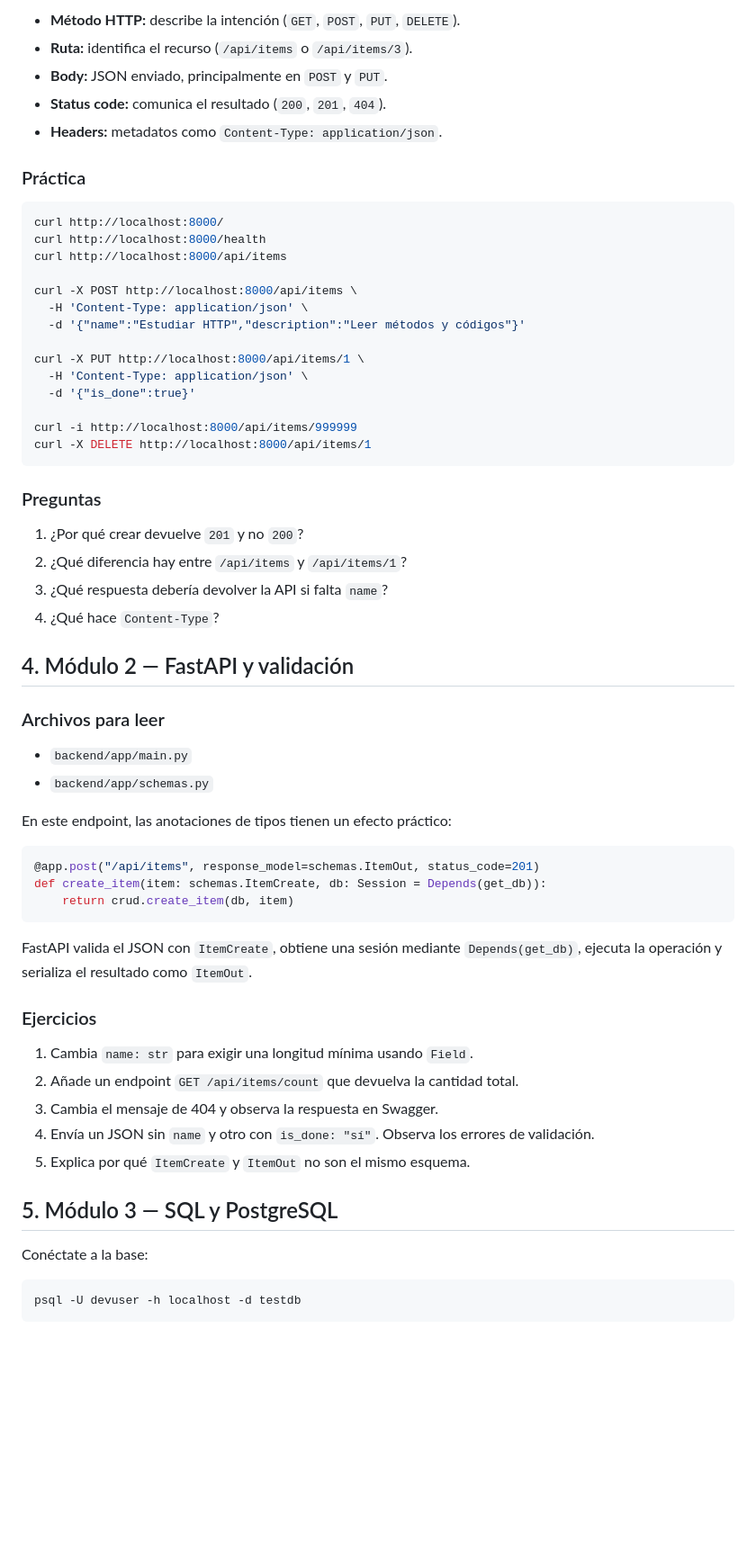
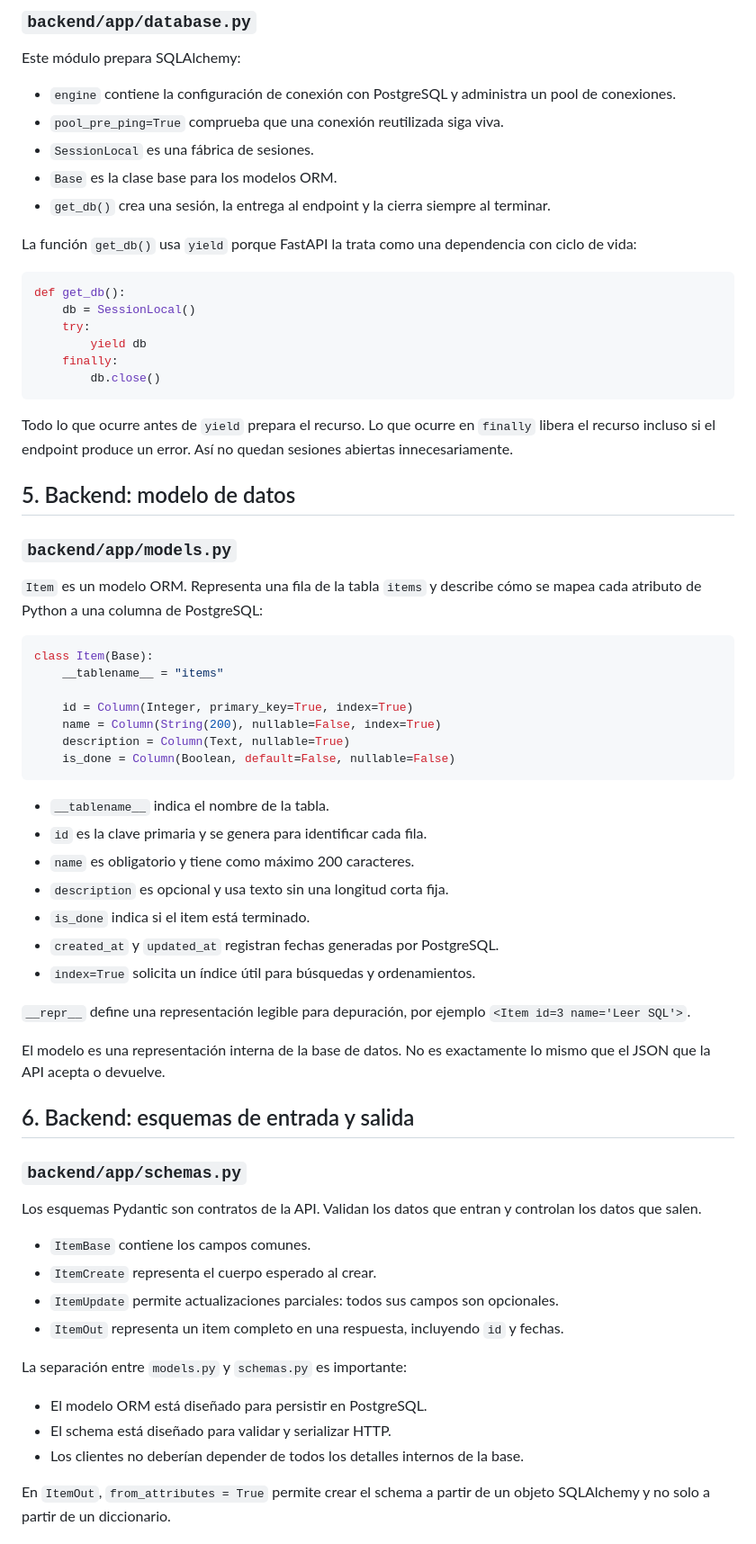
Before and after one commit to E1Naiko/cachyos-stack-demo, a Markdown page: docs/GUIA_ESTUDIO.md, the part around one of its changes. Shown at 90% size. Drawn GitHub-style; blank space fills up the shorter version.

````diff
--- a/docs/GUIA_ESTUDIO.md
+++ b/docs/GUIA_ESTUDIO.md
@@ -78,64 +79,71 @@ Si aún no existe PostgreSQL, sigue la sección de instalación del `README.md`.
 
-- **Método HTTP:** describe la intención (`GET`, `POST`, `PUT`, `DELETE`).
-- **Ruta:** identifica el recurso (`/api/items` o `/api/items/3`).
-- **Body:** JSON enviado, principalmente en `POST` y `PUT`.
-- **Status code:** comunica el resultado (`200`, `201`, `404`).
-- **Headers:** metadatos como `Content-Type: application/json`.
+### `backend/app/database.py`
 
-### Práctica
+Este módulo prepara SQLAlchemy:
 
-```bash
-curl http://localhost:8000/
-curl http://localhost:8000/health
-curl http://localhost:8000/api/items
+- `engine` contiene la configuración de conexión con PostgreSQL y administra un pool de conexiones.
+- `pool_pre_ping=True` comprueba que una conexión reutilizada siga viva.
+- `SessionLocal` es una fábrica de sesiones.
+- `Base` es la clase base para los modelos ORM.
+- `get_db()` crea una sesión, la entrega al endpoint y la cierra siempre al terminar.
 
-curl -X POST http://localhost:8000/api/items \
-  -H 'Content-Type: application/json' \
-  -d '{"name":"Estudiar HTTP","description":"Leer métodos y códigos"}'
+La función `get_db()` usa `yield` porque FastAPI la trata como una dependencia con ciclo de vida:
 
-curl -X PUT http://localhost:8000/api/items/1 \
-  -H 'Content-Type: application/json' \
-  -d '{"is_done":true}'
-
-curl -i http://localhost:8000/api/items/999999
-curl -X DELETE http://localhost:8000/api/items/1
+```python
+def get_db():
+    db = SessionLocal()
+    try:
+        yield db
+    finally:
+        db.close()
 ```
 
-### Preguntas
+Todo lo que ocurre antes de `yield` prepara el recurso. Lo que ocurre en `finally` libera el recurso incluso si el endpoint produce un error. Así no quedan sesiones abiertas innecesariamente.
 
-1. ¿Por qué crear devuelve `201` y no `200`?
-2. ¿Qué diferencia hay entre `/api/items` y `/api/items/1`?
-3. ¿Qué respuesta debería devolver la API si falta `name`?
-4. ¿Qué hace `Content-Type`?
+## 5. Backend: modelo de datos
 
-## 4. Módulo 2 — FastAPI y validación
+### `backend/app/models.py`
 
-### Archivos para leer
-
-- `backend/app/main.py`
-- `backend/app/schemas.py`
-
-En este endpoint, las anotaciones de tipos tienen un efecto práctico:
+`Item` es un modelo ORM. Representa una fila de la tabla `items` y describe cómo se mapea cada atributo de Python a una columna de PostgreSQL:
 
 ```python
-@app.post("/api/items", response_model=schemas.ItemOut, status_code=201)
-def create_item(item: schemas.ItemCreate, db: Session = Depends(get_db)):
-    return crud.create_item(db, item)
+class Item(Base):
+    __tablename__ = "items"
+
+    id = Column(Integer, primary_key=True, index=True)
+    name = Column(String(200), nullable=False, index=True)
+    description = Column(Text, nullable=True)
+    is_done = Column(Boolean, default=False, nullable=False)
 ```
 
-FastAPI valida el JSON con `ItemCreate`, obtiene una sesión mediante `Depends(get_db)`, ejecuta la operación y serializa el resultado como `ItemOut`.
+- `__tablename__` indica el nombre de la tabla.
+- `id` es la clave primaria y se genera para identificar cada fila.
+- `name` es obligatorio y tiene como máximo 200 caracteres.
+- `description` es opcional y usa texto sin una longitud corta fija.
+- `is_done` indica si el item está terminado.
+- `created_at` y `updated_at` registran fechas generadas por PostgreSQL.
+- `index=True` solicita un índice útil para búsquedas y ordenamientos.
 
-### Ejercicios
+`__repr__` define una representación legible para depuración, por ejemplo `<Item id=3 name='Leer SQL'>`.
 
-1. Cambia `name: str` para exigir una longitud mínima usando `Field`.
-2. Añade un endpoint `GET /api/items/count` que devuelva la cantidad total.
-3. Cambia el mensaje de 404 y observa la respuesta en Swagger.
-4. Envía un JSON sin `name` y otro con `is_done: "sí"`. Observa los errores de validación.
-5. Explica por qué `ItemCreate` y `ItemOut` no son el mismo esquema.
+El modelo es una representación interna de la base de datos. No es exactamente lo mismo que el JSON que la API acepta o devuelve.
 
-## 5. Módulo 3 — SQL y PostgreSQL
+## 6. Backend: esquemas de entrada y salida
 
-Conéctate a la base:
+### `backend/app/schemas.py`
 
-```bash
-psql -U devuser -h localhost -d testdb
+Los esquemas Pydantic son contratos de la API. Validan los datos que entran y controlan los datos que salen.
+
+- `ItemBase` contiene los campos comunes.
+- `ItemCreate` representa el cuerpo esperado al crear.
+- `ItemUpdate` permite actualizaciones parciales: todos sus campos son opcionales.
+- `ItemOut` representa un item completo en una respuesta, incluyendo `id` y fechas.
+
+La separación entre `models.py` y `schemas.py` es importante:
+
+- El modelo ORM está diseñado para persistir en PostgreSQL.
+- El schema está diseñado para validar y serializar HTTP.
+- Los clientes no deberían depender de todos los detalles internos de la base.
+
+En `ItemOut`, `from_attributes = True` permite crear el schema a partir de un objeto SQLAlchemy y no solo a partir de un diccionario.
+
````
Also changed, not shown: other parts of docs/GUIA_ESTUDIO.md (+238 -201 lines).
